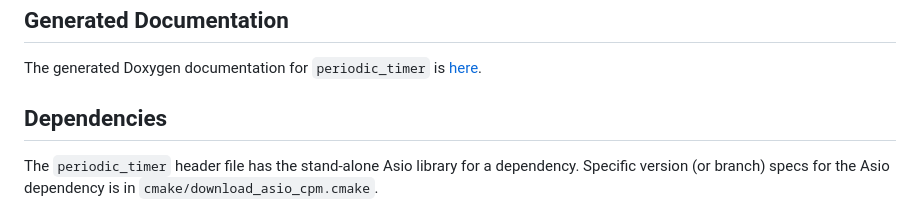
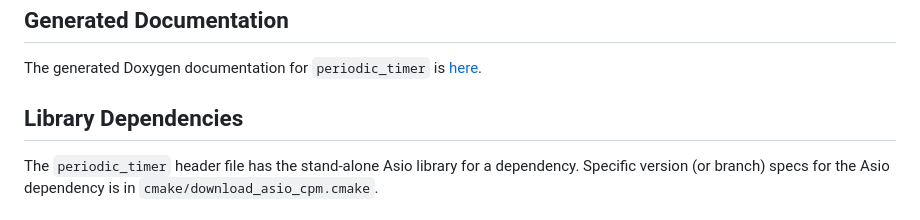
Before and after one commit to connectivecpp/periodic-timer, a Markdown page: README.md, the part around the change. Drawn GitHub-style.

Commit message:
README doc tweaks

```diff
--- a/README.md
+++ b/README.md
@@ -24,7 +24,7 @@ Asynchronous timers from Asio are relatively easy to use. However, there are no
 
 The generated Doxygen documentation for `periodic_timer` is [here](https://connectivecpp.github.io/periodic-timer/).
 
-## Dependencies
+## Library Dependencies
 
 The `periodic_timer` header file has the stand-alone Asio library for a dependency. Specific version (or branch) specs for the Asio dependency is in `cmake/download_asio_cpm.cmake`.
 
```
